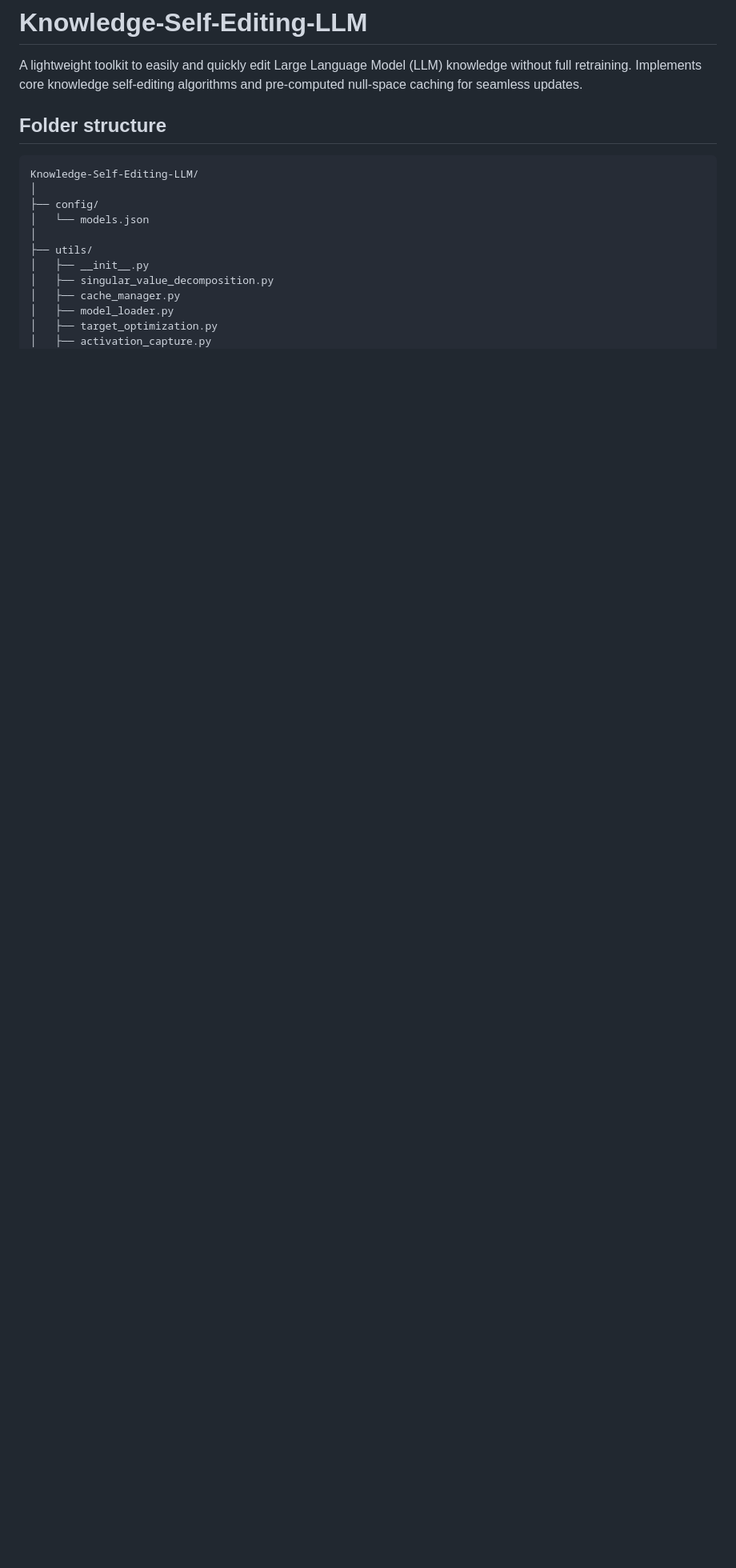
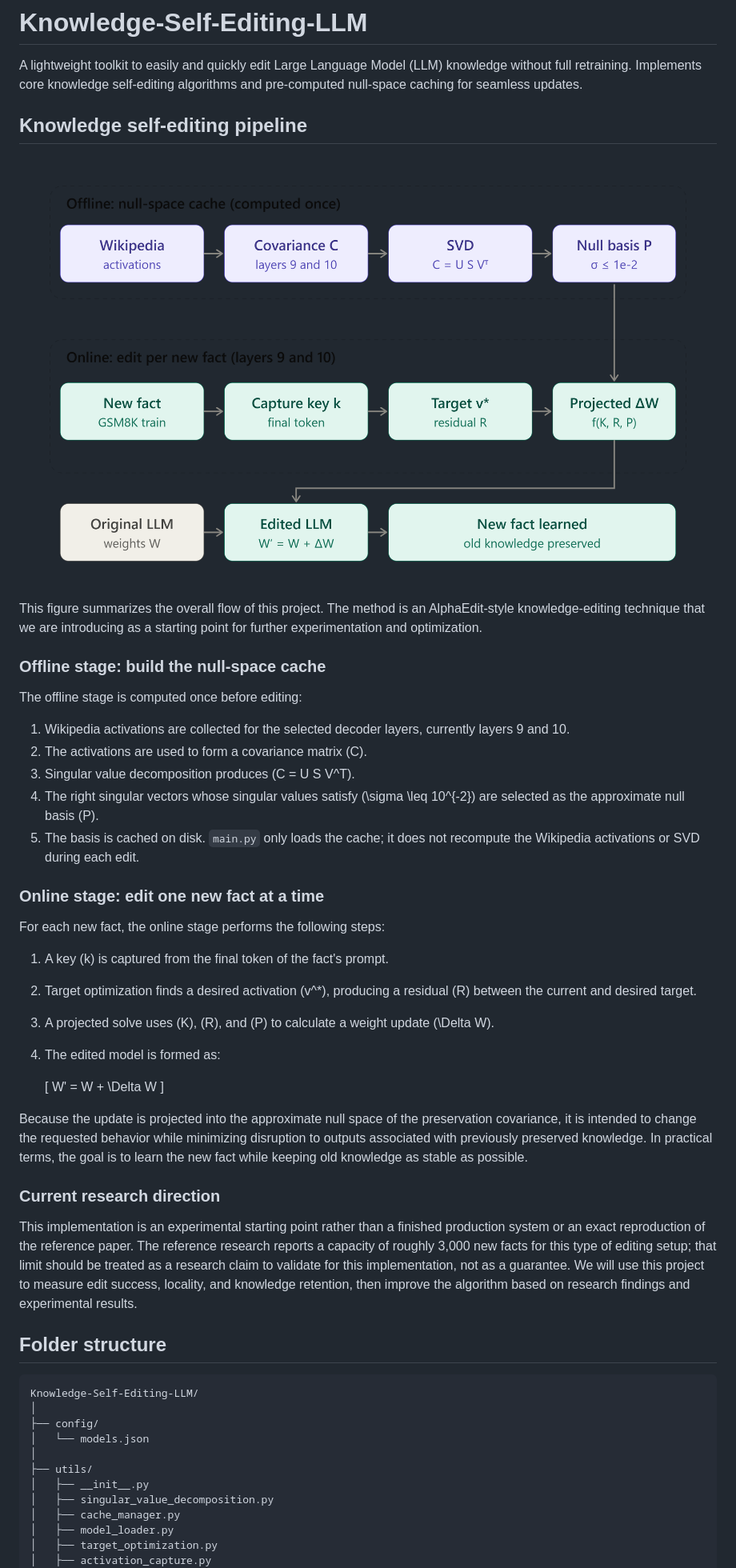
Before and after one commit to SoyVitouPro/Knowledge-Self-Editing-LLM, a Markdown page: README.md, the part around the change. Shown at 80% size. GitHub-like rendering; pictures changed too: figures/knowledge_self_editing_pipeline.png (added); blank space fills up the shorter version.

Commit message:
First commit - update readme

```diff
--- a/README.md
+++ b/README.md
@@ -1,5 +1,57 @@
 # Knowledge-Self-Editing-LLM
 A lightweight toolkit to easily and quickly edit Large Language Model (LLM) knowledge without full retraining. Implements core knowledge self-editing algorithms and pre-computed null-space caching for seamless updates.
+
+## Knowledge self-editing pipeline
+
+![Knowledge self-editing pipeline](figures/knowledge_self_editing_pipeline.png)
+
+This figure summarizes the overall flow of this project. The method is an
+AlphaEdit-style knowledge-editing technique that we are introducing as a
+starting point for further experimentation and optimization.
+
+### Offline stage: build the null-space cache
+
+The offline stage is computed once before editing:
+
+1. Wikipedia activations are collected for the selected decoder layers, currently
+   layers 9 and 10.
+2. The activations are used to form a covariance matrix \(C\).
+3. Singular value decomposition produces \(C = U S V^T\).
+4. The right singular vectors whose singular values satisfy
+   \(\sigma \leq 10^{-2}\) are selected as the approximate null basis \(P\).
+5. The basis is cached on disk. `main.py` only loads the cache; it does not
+   recompute the Wikipedia activations or SVD during each edit.
+
+### Online stage: edit one new fact at a time
+
+For each new fact, the online stage performs the following steps:
+
+1. A key \(k\) is captured from the final token of the fact's prompt.
+2. Target optimization finds a desired activation \(v^*\), producing a residual
+   \(R\) between the current and desired target.
+3. A projected solve uses \(K\), \(R\), and \(P\) to calculate a weight update
+   \(\Delta W\).
+4. The edited model is formed as:
+
+   \[
+   W' = W + \Delta W
+   \]
+
+Because the update is projected into the approximate null space of the
+preservation covariance, it is intended to change the requested behavior while
+minimizing disruption to outputs associated with previously preserved
+knowledge. In practical terms, the goal is to learn the new fact while keeping
+old knowledge as stable as possible.
+
+### Current research direction
+
+This implementation is an experimental starting point rather than a finished
+production system or an exact reproduction of the reference paper. The
+reference research reports a capacity of roughly 3,000 new facts for this type
+of editing setup; that limit should be treated as a research claim to validate
+for this implementation, not as a guarantee. We will use this project to
+measure edit success, locality, and knowledge retention, then improve the
+algorithm based on research findings and experimental results.
 
 ## Folder structure
 
```
